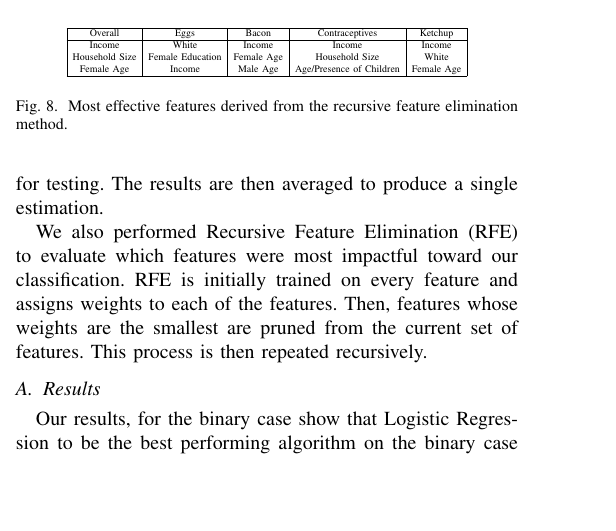
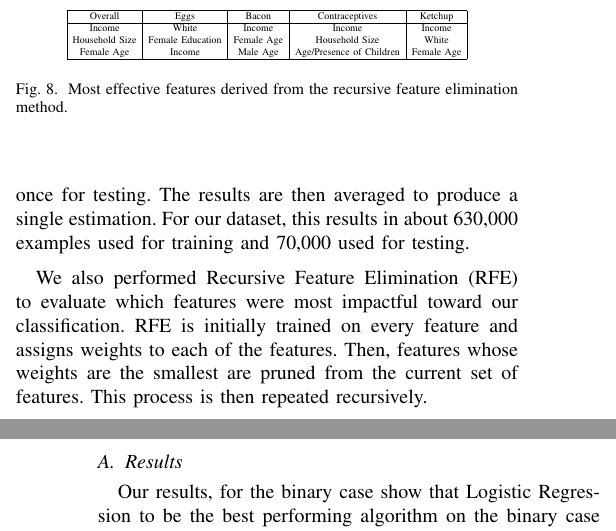
Before and after one commit to rrivera1849/Brand-Loyalty, a LaTeX paper (literature/report/cs229_paper.tex): part of one column of page 4 of 5 before the commit and two parts of the columns of pages 4 and 5 of 5 after it, the two joined at a grey line, cut so that both start at the same text, the shorter picture padded with empty space. Compiled offline with pdfLaTeX; a missing font is replaced by an installed copy or a similar font; a LaTeX package or settings file that is missing is left out.

Commit message:
Some changes to experiments section

```diff
--- a/literature/report/cs229_paper.tex
+++ b/literature/report/cs229_paper.tex
@@ -662,7 +662,7 @@ Female Age & Income & Male Age & Age/Presence of Children & Female Age \\
 
 \section{Experiments}
 
-Using the methods described above, we ran several experiments for both the binary and multinomial case. Our initial experiments were concerned with getting baseline results for Logistic Regression, SVMs and Boosting on the binary classification case. Once this was done, we chose the best model of the three and experimented on the multinomial case. All models were evaluated using K-Fold Cross Validation with 10-folds. K-Fold Cross validation is a method for assessing how results will generalize beyond the training set. It partitions the dataset into K equal sized folds. Of the K folds, one is retained for testing and K-1 are used for training. This process is repeated K times with each of the folds being used once for testing. The results are then averaged to produce a single estimation.
+Using the methods described above, we ran several experiments for both the binary and multinomial case. Our initial experiments were concerned with getting baseline results for Logistic Regression, SVMs and Boosting on the binary classification case. Once this was done, we chose the best model of the three and experimented on the multinomial case. All models were evaluated using K-Fold Cross Validation with 10-folds. K-Fold Cross validation is a method for assessing how results will generalize beyond the training set. It partitions the dataset into K equal sized folds. Of the K folds, one is retained for testing and K-1 are used for training. This process is repeated K times with each of the folds being used once for testing. The results are then averaged to produce a single estimation. For our dataset, this results in about 630,000 examples used for training and 70,000 used for testing.
 
 We also performed Recursive Feature Elimination (RFE) to evaluate which features were most impactful toward our classification. RFE is initially trained on every feature and assigns weights to each of the features. Then, features whose weights are the smallest are pruned from the current set of features. This process is then repeated recursively.
 
```
Also changed, not shown: literature/report/cs229_paper.pdf, 2 other files.
